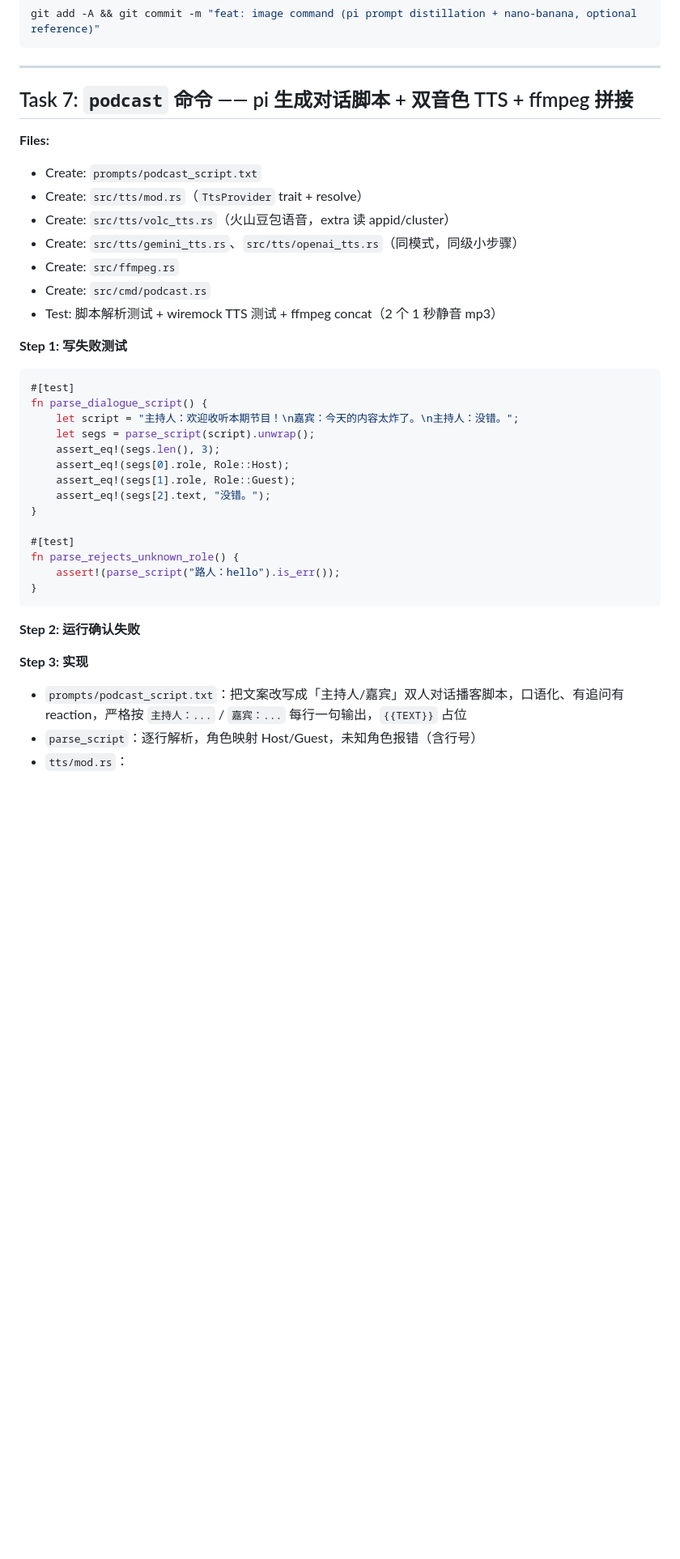
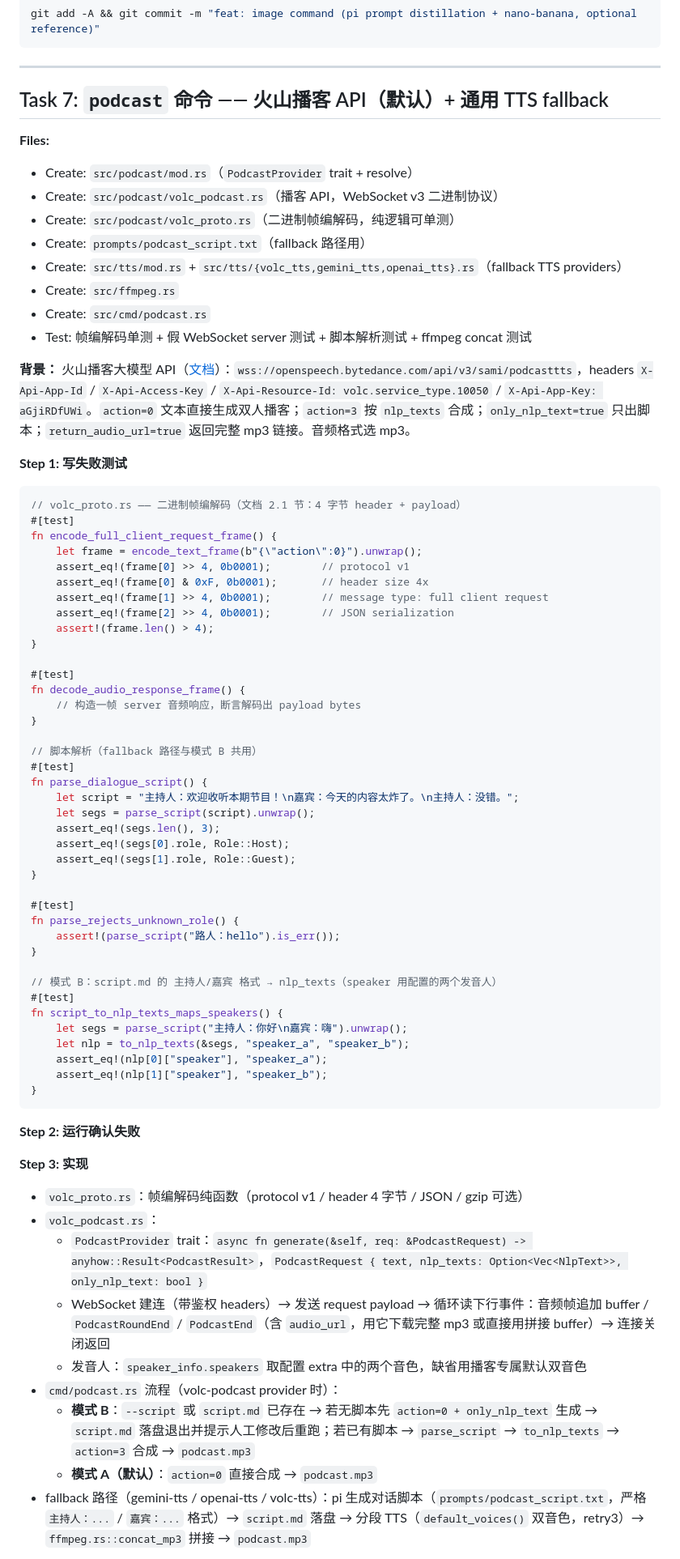
Before and after one commit to IFOSR/media-factory, a Markdown page: docs/plans/2026-08-30-media-factory-implementation.md, the part around one of its changes. Shown at 81% size. Rendered like a GitHub page; blank space fills up the shorter version.

Commit message:
docs: adopt volcengine podcast API (mode A default, mode B script-driven) with generic TTS fallback

````diff
--- a/docs/plans/2026-08-30-media-factory-implementation.md
+++ b/docs/plans/2026-08-30-media-factory-implementation.md
@@ -632,20 +639,40 @@ git add -A && git commit -m "feat: image command (pi prompt distillation + nano-
 
 ---
 
-## Task 7: `podcast` 命令 —— pi 生成对话脚本 + 双音色 TTS + ffmpeg 拼接
+## Task 7: `podcast` 命令 —— 火山播客 API（默认）+ 通用 TTS fallback
 
 **Files:**
-- Create: `prompts/podcast_script.txt`
-- Create: `src/tts/mod.rs`（`TtsProvider` trait + resolve）
-- Create: `src/tts/volc_tts.rs`（火山豆包语音，extra 读 appid/cluster）
-- Create: `src/tts/gemini_tts.rs`、`src/tts/openai_tts.rs`（同模式，同级小步骤）
+- Create: `src/podcast/mod.rs`（`PodcastProvider` trait + resolve）
+- Create: `src/podcast/volc_podcast.rs`（播客 API，WebSocket v3 二进制协议）
+- Create: `src/podcast/volc_proto.rs`（二进制帧编解码，纯逻辑可单测）
+- Create: `prompts/podcast_script.txt`（fallback 路径用）
+- Create: `src/tts/mod.rs` + `src/tts/{volc_tts,gemini_tts,openai_tts}.rs`（fallback TTS providers）
 - Create: `src/ffmpeg.rs`
 - Create: `src/cmd/podcast.rs`
-- Test: 脚本解析测试 + wiremock TTS 测试 + ffmpeg concat（2 个 1 秒静音 mp3）
+- Test: 帧编解码单测 + 假 WebSocket server 测试 + 脚本解析测试 + ffmpeg concat 测试
+
+**背景：** 火山播客大模型 API（[文档](https://www.volcengine.com/docs/6561/1668014)）：`wss://openspeech.bytedance.com/api/v3/sami/podcasttts`，headers `X-Api-App-Id` / `X-Api-Access-Key` / `X-Api-Resource-Id: volc.service_type.10050` / `X-Api-App-Key: aGjiRDfUWi`。`action=0` 文本直接生成双人播客；`action=3` 按 `nlp_texts` 合成；`only_nlp_text=true` 只出脚本；`return_audio_url=true` 返回完整 mp3 链接。音频格式选 mp3。
 
 **Step 1: 写失败测试**
 
 ```rust
+// volc_proto.rs —— 二进制帧编解码（文档 2.1 节：4 字节 header + payload）
+#[test]
+fn encode_full_client_request_frame() {
+    let frame = encode_text_frame(b"{\"action\":0}").unwrap();
+    assert_eq!(frame[0] >> 4, 0b0001);        // protocol v1
+    assert_eq!(frame[0] & 0xF, 0b0001);       // header size 4x
+    assert_eq!(frame[1] >> 4, 0b0001);        // message type: full client request
+    assert_eq!(frame[2] >> 4, 0b0001);        // JSON serialization
+    assert!(frame.len() > 4);
+}
+
+#[test]
+fn decode_audio_response_frame() {
+    // 构造一帧 server 音频响应，断言解码出 payload bytes
+}
+
+// 脚本解析（fallback 路径与模式 B 共用）
 #[test]
 fn parse_dialogue_script() {
     let script = "主持人：欢迎收听本期节目！\n嘉宾：今天的内容太炸了。\n主持人：没错。";
@@ -653,12 +680,20 @@ fn parse_dialogue_script() {
     assert_eq!(segs.len(), 3);
     assert_eq!(segs[0].role, Role::Host);
     assert_eq!(segs[1].role, Role::Guest);
-    assert_eq!(segs[2].text, "没错。");
 }
 
 #[test]
 fn parse_rejects_unknown_role() {
     assert!(parse_script("路人：hello").is_err());
+}
+
+// 模式 B：script.md 的 主持人/嘉宾 格式 → nlp_texts（speaker 用配置的两个发音人）
+#[test]
+fn script_to_nlp_texts_maps_speakers() {
+    let segs = parse_script("主持人：你好\n嘉宾：嗨").unwrap();
+    let nlp = to_nlp_texts(&segs, "speaker_a", "speaker_b");
+    assert_eq!(nlp[0]["speaker"], "speaker_a");
+    assert_eq!(nlp[1]["speaker"], "speaker_b");
 }
 ```
 
@@ -666,7 +701,13 @@ fn parse_rejects_unknown_role() {
 
 **Step 3: 实现**
 
-- `prompts/podcast_script.txt`：把文案改写成「主持人/嘉宾」双人对话播客脚本，口语化、有追问有 reaction，严格按 `主持人：...` / `嘉宾：...` 每行一句输出，`{{TEXT}}` 占位
-- `parse_script`：逐行解析，角色映射 Host/Guest，未知角色报错（含行号）
-- `tts/mod.rs`：
+- `volc_proto.rs`：帧编解码纯函数（protocol v1 / header 4 字节 / JSON / gzip 可选）
+- `volc_podcast.rs`：
+  - `PodcastProvider` trait：`async fn generate(&self, req: &PodcastRequest) -> anyhow::Result<PodcastResult>`，`PodcastRequest { text, nlp_texts: Option<Vec<NlpText>>, only_nlp_text: bool }`
+  - WebSocket 建连（带鉴权 headers）→ 发送 request payload → 循环读下行事件：音频帧追加 buffer / `PodcastRoundEnd` / `PodcastEnd`（含 `audio_url`，用它下载完整 mp3 或直接用拼接 buffer）→ 连接关闭返回
+  - 发音人：`speaker_info.speakers` 取配置 extra 中的两个音色，缺省用播客专属默认双音色
+- `cmd/podcast.rs` 流程（volc-podcast provider 时）：
+  - **模式 B**：`--script` 或 `script.md` 已存在 → 若无脚本先 `action=0 + only_nlp_text` 生成 → `script.md` 落盘退出并提示人工修改后重跑；若已有脚本 → `parse_script` → `to_nlp_texts` → `action=3` 合成 → `podcast.mp3`
+  - **模式 A（默认）**：`action=0` 直接合成 → `podcast.mp3`
+- fallback 路径（gemini-tts / openai-tts / volc-tts）：pi 生成对话脚本（`prompts/podcast_script.txt`，严格 `主持人：...` / `嘉宾：...` 格式）→ `script.md` 落盘 → 分段 TTS（`default_voices()` 双音色，retry3）→ `ffmpeg.rs::concat_mp3` 拼接 → `podcast.mp3`
 
````
Also changed, not shown: other parts of docs/plans/2026-08-30-media-factory-implementation.md (+21 -28 lines), docs/plans/2026-08-30-media-factory-design.md (+8 -3 lines).
